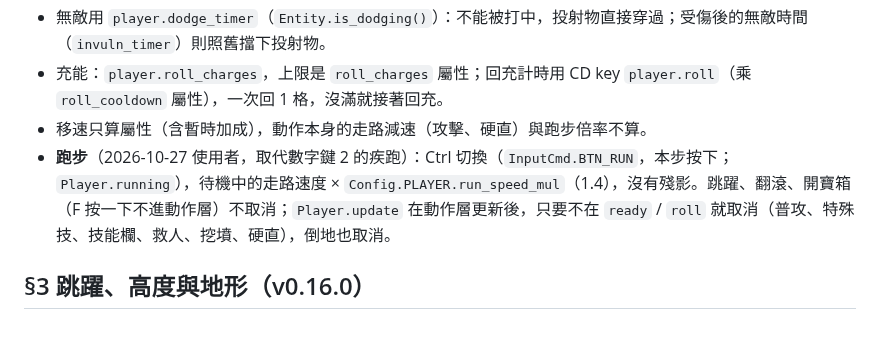
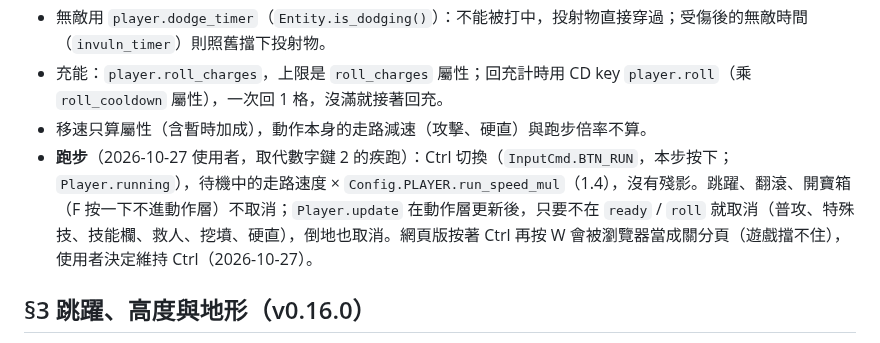
Before and after one commit to alex86106pig/Cubeborn, a Markdown page: docs/系統說明.md, the part around one of its changes. GitHub-like rendering.

Commit message:
交接：遊俠拉弓掠過下巴使用者接受、網頁版跑步維持 Ctrl，決定記進系統說明，進度與試玩清單刪掉這兩個問題
Co-Authored-By: Claude Opus 5.5 <noreply@anthropic.com>
Claude-Session: https://claude.ai/code/session_01LUqxr8rTuW4ZuhZJeSDZwP

```diff
--- a/docs/系統說明.md
+++ b/docs/系統說明.md
@@ -28,7 +28,7 @@
 - 無敵用 `player.dodge_timer`（`Entity.is_dodging()`）：不能被打中，投射物直接穿過；受傷後的無敵時間（`invuln_timer`）則照舊擋下投射物。
 - 充能：`player.roll_charges`，上限是 `roll_charges` 屬性；回充計時用 CD key `player.roll`（乘 `roll_cooldown` 屬性），一次回 1 格，沒滿就接著回充。
 - 移速只算屬性（含暫時加成），動作本身的走路減速（攻擊、硬直）與跑步倍率不算。
-- **跑步**（2026-10-27 使用者，取代數字鍵 2 的疾跑）：Ctrl 切換（`InputCmd.BTN_RUN`，本步按下；`Player.running`），待機中的走路速度 × `Config.PLAYER.run_speed_mul`（1.4），沒有殘影。跳躍、翻滾、開寶箱（F 按一下不進動作層）不取消；`Player.update` 在動作層更新後，只要不在 `ready` / `roll` 就取消（普攻、特殊技、技能欄、救人、挖墳、硬直），倒地也取消。
+- **跑步**（2026-10-27 使用者，取代數字鍵 2 的疾跑）：Ctrl 切換（`InputCmd.BTN_RUN`，本步按下；`Player.running`），待機中的走路速度 × `Config.PLAYER.run_speed_mul`（1.4），沒有殘影。跳躍、翻滾、開寶箱（F 按一下不進動作層）不取消；`Player.update` 在動作層更新後，只要不在 `ready` / `roll` 就取消（普攻、特殊技、技能欄、救人、挖墳、硬直），倒地也取消。網頁版按著 Ctrl 再按 W 會被瀏覽器當成關分頁（遊戲擋不住），使用者決定維持 Ctrl（2026-10-27）。
 
 ## §3 跳躍、高度與地形（v0.16.0）
 - 使用者決定：空白鍵、最高 1.5、起跳到落地 0.6 秒、只有一段跳；空中可以攻擊、用技能與道具、翻滾（空中翻滾照常下墜）；命中照實際高度計算。數值在 `core/config.gd` 的 `JUMP` 與 `HEIGHT`。
```
Also changed, not shown: other parts of docs/系統說明.md (+1 -1 lines), docs/試玩清單.md (+1 -1 lines), docs/進度.md (+1 -1 lines).
